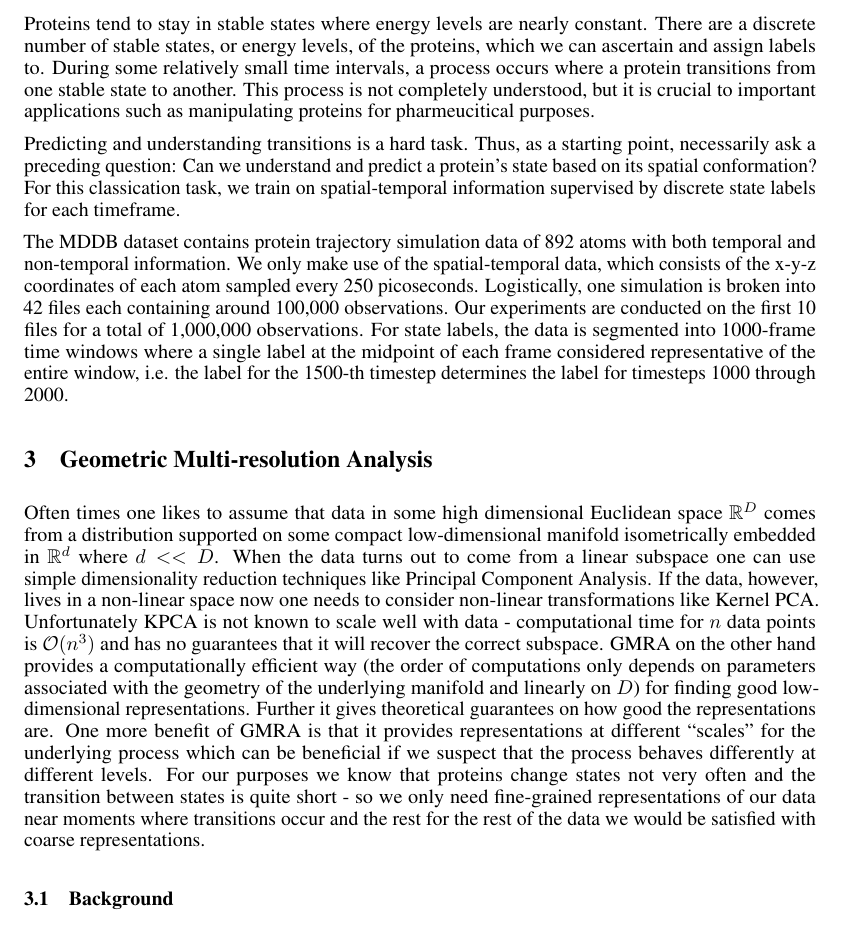
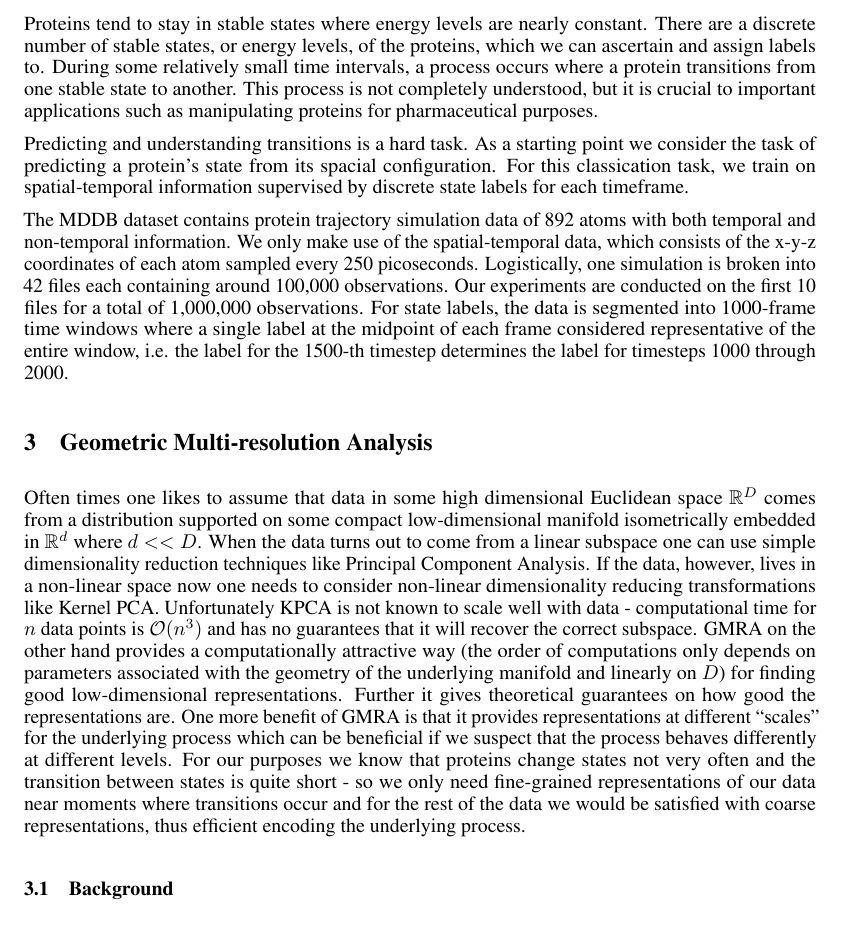
Before and after one commit to NathansForYou/BDSLSS_Project, a LaTeX paper (Final Report/nips_2016.tex): part of page 2 of 8, cut so that both start at the same text. Compiled offline with pdfLaTeX.

Commit message:
Add files via upload
Fixed some stylistic things and the references.

```diff
--- a/Final Report/nips_2016.tex
+++ b/Final Report/nips_2016.tex
@@ -89,16 +90,16 @@ Typically, to address the high-dimensionality of the features, packages such as
 This paper is split into two parts: The GMRA method and the autoencoder method. We provide background for each method as well as the specifics of their implementations. Additionally, we describe our dataset, evaluation criteria, and results compared to a baseline. Finally, we discuss our results and future work.
 
 \section{Protein dataset and tasks}
-Proteins tend to stay in stable states where energy levels are nearly constant. There are a discrete number of stable states, or energy levels, of the proteins, which we can ascertain and assign labels to. During some relatively small time intervals, a process occurs where a protein transitions from one stable state to another. This process is not completely understood, but it is crucial to important applications such as manipulating proteins for pharmeucitical purposes.
+Proteins tend to stay in stable states where energy levels are nearly constant. There are a discrete number of stable states, or energy levels, of the proteins, which we can ascertain and assign labels to. During some relatively small time intervals, a process occurs where a protein transitions from one stable state to another. This process is not completely understood, but it is crucial to important applications such as manipulating proteins for pharmaceutical purposes.
 
-Predicting and understanding transitions is a hard task. Thus, as a starting point, necessarily ask a preceding question: Can we understand and predict a protein’s state based on its spatial conformation? For this classication task, we train on spatial-temporal information supervised by discrete state labels for each timeframe.
+Predicting and understanding transitions is a hard task. As a starting point we consider the task of predicting a protein's state from its spacial configuration. For this classication task, we train on spatial-temporal information supervised by discrete state labels for each timeframe.
 
 The MDDB dataset contains protein trajectory simulation data of 892 atoms with both temporal and non-temporal information. We only make use of the spatial-temporal data, which consists of the x-y-z coordinates of each atom sampled every 250 picoseconds. Logistically, one simulation is broken into 42 files each containing around 100,000 observations. Our experiments are conducted on the first 10 files for a total of 1,000,000 observations. For state labels, the data is segmented into 1000-frame time windows where a single label at the midpoint of each frame considered representative of the entire window, i.e. the label for the 1500-th timestep determines the label for timesteps 1000 through 2000.
 
 
 
 \section{Geometric Multi-resolution Analysis}
-Often times one likes to assume that data in some high dimensional Euclidean space $\mathbb{R}^D$ comes from a distribution supported on some compact low-dimensional manifold isometrically embedded in $\mathbb{R}^d$ where $d << D$. When the data turns out to come from a linear subspace one can use simple dimensionality reduction techniques like Principal Component Analysis. If the data, however, lives in a non-linear space now one needs to consider non-linear transformations like Kernel PCA. Unfortunately KPCA is not known to scale well with data - computational time for $n$ data points is $\mathcal{O}(n^3)$ and has no guarantees that it will recover the correct subspace. GMRA on the other hand provides a computationally efficient way (the order of computations only depends on parameters associated with the geometry of the underlying manifold and linearly on $D$) for finding good low-dimensional representations. Further it gives theoretical guarantees on how good the representations are. One more benefit of GMRA is that it provides representations at different ``scales'' for the underlying process which can be beneficial if we suspect that the process behaves differently at different levels. For our purposes we know that proteins change states not very often and the transition between states is quite short - so we only need fine-grained representations of our data near moments where transitions occur and the rest for the rest of the data we would be satisfied with coarse representations.
+Often times one likes to assume that data in some high dimensional Euclidean space $\mathbb{R}^D$ comes from a distribution supported on some compact low-dimensional manifold isometrically embedded in $\mathbb{R}^d$ where $d << D$. When the data turns out to come from a linear subspace one can use simple dimensionality reduction techniques like Principal Component Analysis. If the data, however, lives in a non-linear space now one needs to consider non-linear dimensionality reducing transformations like Kernel PCA. Unfortunately KPCA is not known to scale well with data - computational time for $n$ data points is $\mathcal{O}(n^3)$ and has no guarantees that it will recover the correct subspace. GMRA on the other hand provides a computationally attractive way (the order of computations only depends on parameters associated with the geometry of the underlying manifold and linearly on $D$) for finding good low-dimensional representations. Further it gives theoretical guarantees on how good the representations are. One more benefit of GMRA is that it provides representations at different ``scales'' for the underlying process which can be beneficial if we suspect that the process behaves differently at different levels. For our purposes we know that proteins change states not very often and the transition between states is quite short - so we only need fine-grained representations of our data near moments where transitions occur and for the rest of the data we would be satisfied with coarse representations, thus efficient encoding the underlying process.
 \subsection{Background}
 We follow the notation in~\cite{allard2012multi}. Our setting is in a metric, measure space $\left(\mathcal{M},\rho, \mu\right)$ with metric $\rho$ and probability measure $\mu$. GMRA consists of three main parts - a multi-scale partition of the data into \textit{dyadic} cells, a linear approximation at each dyadic cell and a wavelet-type difference operators which encode the difference of representations between scales. The following assumptions are made for our data. Since we work with coordinates of atoms of the proteins we assume that each of the coordinates are some smooth enough function of time, energy and other unknown parameters so that the data originally belongs to a $C^{1+\alpha}$ ($\alpha \in (0,1]$) compact Riemannian manifold in $\mathbb{R}^d$. We also assume that there is some independent noise added to our observations so that our data lives in a small tube of radius $r$ around the underlying manifold. We note that $r$ should be small enough so that the tube does not intersect itself. We also assume that the function is periodic so that we only need to observe data in a fixed time interval to be able to do predictions.
   \subsubsection{Multi-scale dyadic partition of our data}
```
Also changed, not shown: Final Report/nips_2016.pdf, Final Report/nips_2016.tex (11 more changed lines).
